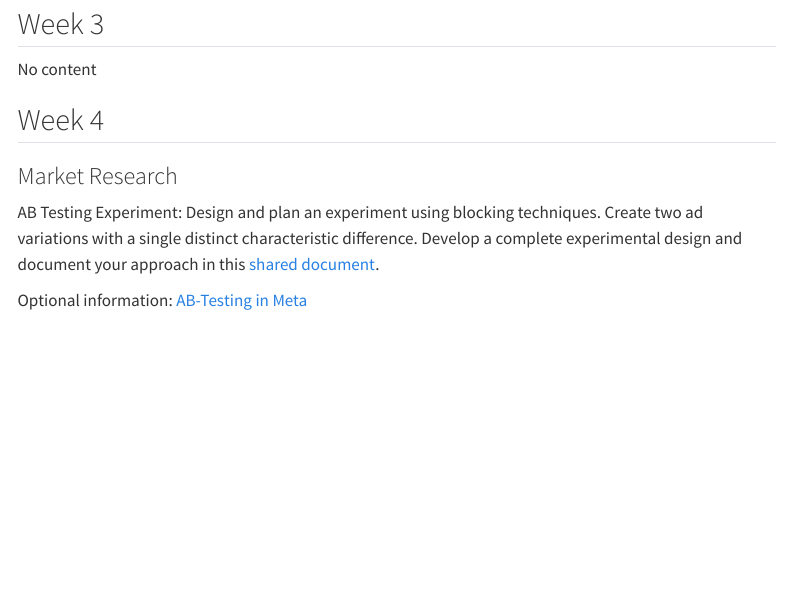
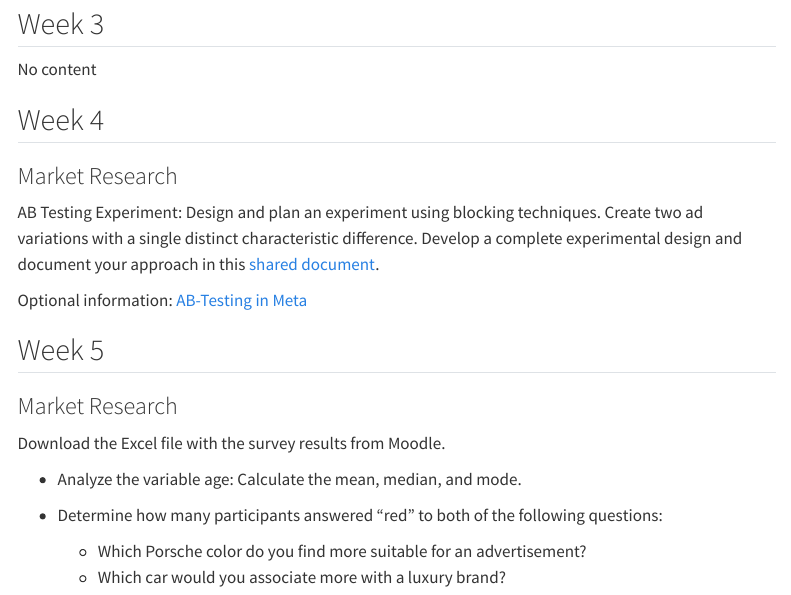
Before and after one commit to SM7-Market-Research-SS25/mr, a Quarto document (semester.qmd): the page in a window 1100 px wide, from 760 px down. Rendered offline with R 4.5, knitr and Pandoc in place of Quarto, with nearby package versions; menus at the side of the page are left out.

Commit message:
added task week 5

```diff
--- a/semester.qmd
+++ b/semester.qmd
@@ -53,3 +53,15 @@ No content
 AB Testing Experiment: Design and plan an experiment using blocking techniques. Create two ad variations with a single distinct characteristic difference. Develop a complete experimental design and document your approach in this [shared document](https://docs.google.com/document/d/1SYkp846kb7W006CTouy07yEH1VKxL0W7iHsN-PO8-Ew/edit?usp=sharing).
 
 Optional information: [AB-Testing in Meta](https://blog.hubspot.com/blog/tabid/6307/bid/30893/how-to-split-test-your-facebook-ads-to-maximize-conversions.aspx)
+
+## Week 5
+
+### Market Research
+
+Download the Excel file with the survey results from Moodle.
+
+- Analyze the variable age: Calculate the mean, median, and mode.
+
+- Determine how many participants answered “red” to both of the following questions:
+  - Which Porsche color do you find more suitable for an advertisement?
+  - Which car would you associate more with a luxury brand?
```
Also changed, not shown: 1 other file.
